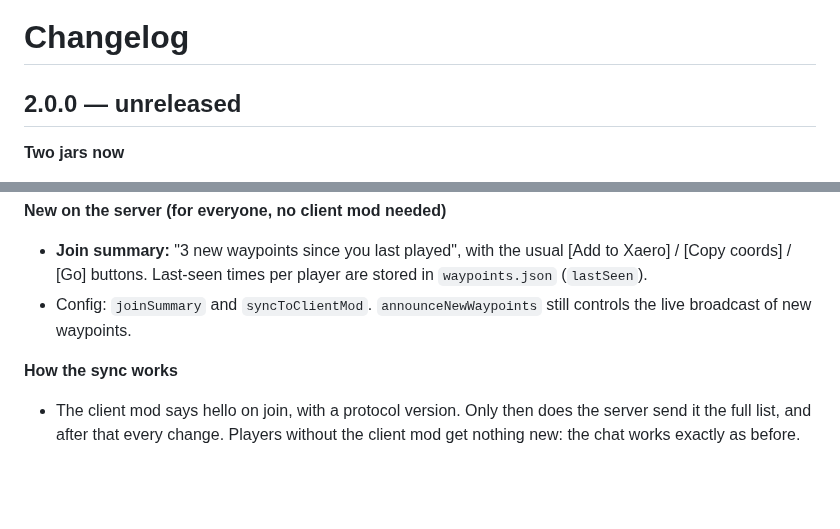
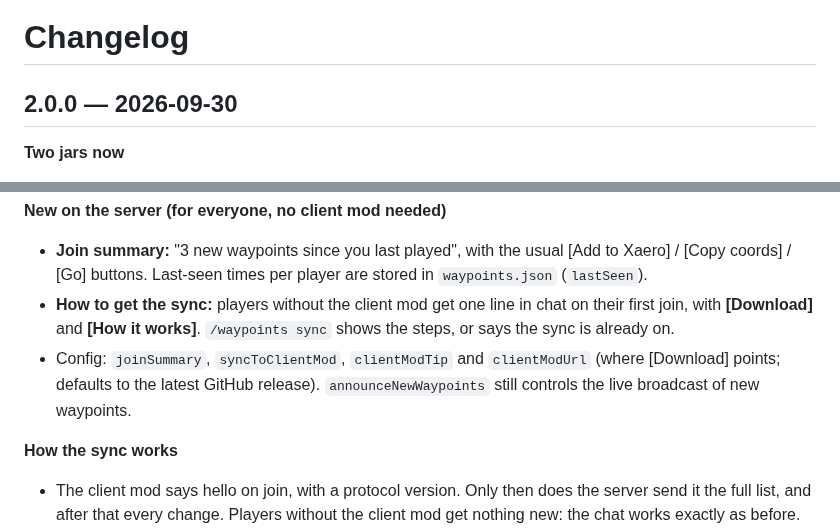
Before and after one commit to SteelAspect/cytra-waypoints, a Markdown page: CHANGELOG.md, 2 parts joined by grey strips. Drawn GitHub-style; blank space fills up the shorter version.

```diff
--- a/CHANGELOG.md
+++ b/CHANGELOG.md
@@ -1,6 +1,6 @@
 # Changelog
 
-## 2.0.0 — unreleased
+## 2.0.0 — 2026-09-30
 
 **Two jars now**
 - `sharedwaypoints-server` is the mod server owners install. It has everything 1.5.0 had, unchanged, and it's
@@ -17,8 +17,10 @@
 **New on the server (for everyone, no client mod needed)**
 - **Join summary:** "3 new waypoints since you last played", with the usual [Add to Xaero] / [Copy coords] / [Go]
   buttons. Last-seen times per player are stored in `waypoints.json` (`lastSeen`).
-- Config: `joinSummary` and `syncToClientMod`. `announceNewWaypoints` still controls the live broadcast of new
-  waypoints.
+- **How to get the sync:** players without the client mod get one line in chat on their first join, with
+  **[Download]** and **[How it works]**. `/waypoints sync` shows the steps, or says the sync is already on.
+- Config: `joinSummary`, `syncToClientMod`, `clientModTip` and `clientModUrl` (where [Download] points; defaults
+  to the latest GitHub release). `announceNewWaypoints` still controls the live broadcast of new waypoints.
 
 **How the sync works**
 - The client mod says hello on join, with a protocol version. Only then does the server send it the full list,
```
Also changed, not shown: README.md (+12 -0 lines), docs/PLAYER-GUIDE.md (+5 -1 lines), docs/images/guide/sync-steps.png (added), docs/images/guide/sync-tip.png (added), 1 other file.
